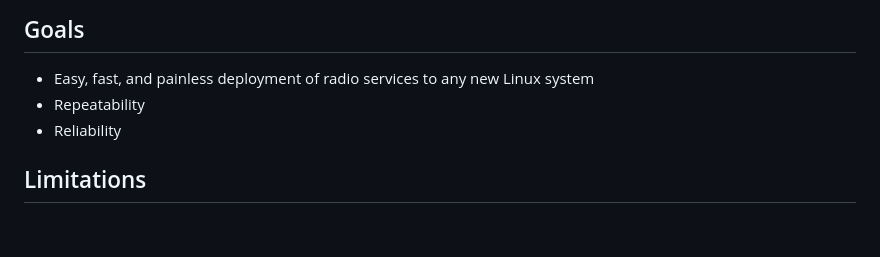
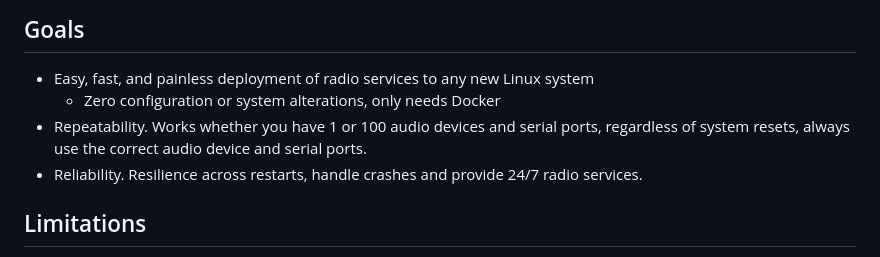
Before and after one commit to iontodirel/ham_radio_services, a Markdown page: README.md, the part around the change. GitHub-like rendering; blank space fills up the shorter version.

```diff
--- a/README.md
+++ b/README.md
@@ -5,8 +5,10 @@ Docker containers for running APRS on ham radio
 ## Goals
 
 - Easy, fast, and painless deployment of radio services to any new Linux system
-- Repeatability
-- Reliability
+  - Zero configuration or system alterations, only needs Docker
+- Repeatability. Works whether you have 1 or 100 audio devices and serial ports, regardless of system resets, always use the correct audio device and serial ports.
+- Reliability. Resilience across restarts, handle crashes and provide 24/7 radio services.
+
 
 ## Limitations
 
```
